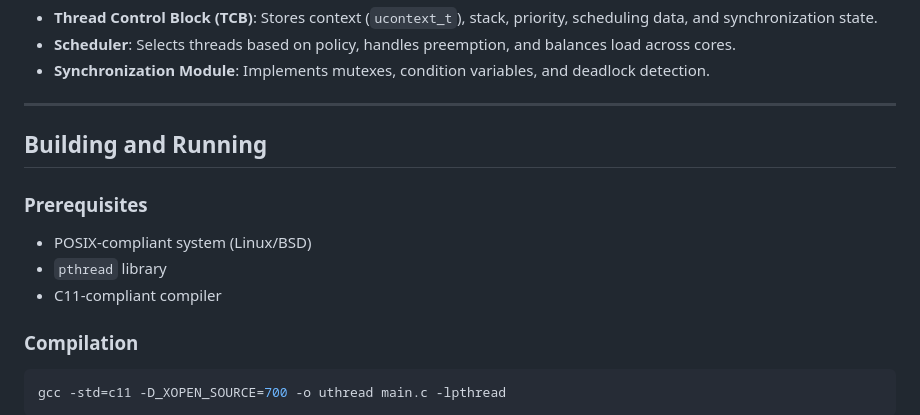
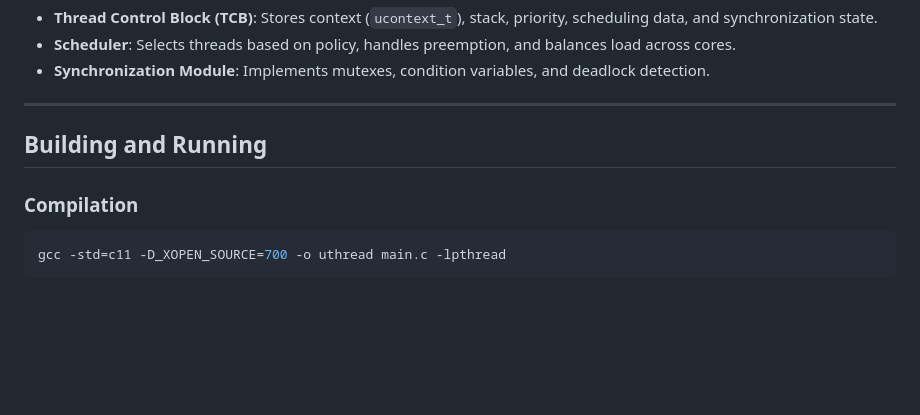
Before and after one commit to adina142/USER_LEVEL_THREAD_LIBRARY, a Markdown page: README.md, the part around the change. Drawn GitHub-style; blank space fills up the shorter version.

Commit message:
Update README.md
Removed prerequisites section from README.

````diff
--- a/README.md
+++ b/README.md
@@ -102,12 +102,6 @@ int uthread_get_active_count(void);
 
 ## Building and Running
 
-### Prerequisites
-
-* POSIX-compliant system (Linux/BSD)
-* `pthread` library
-* C11-compliant compiler
-
 ### Compilation
 
 ```bash
````
